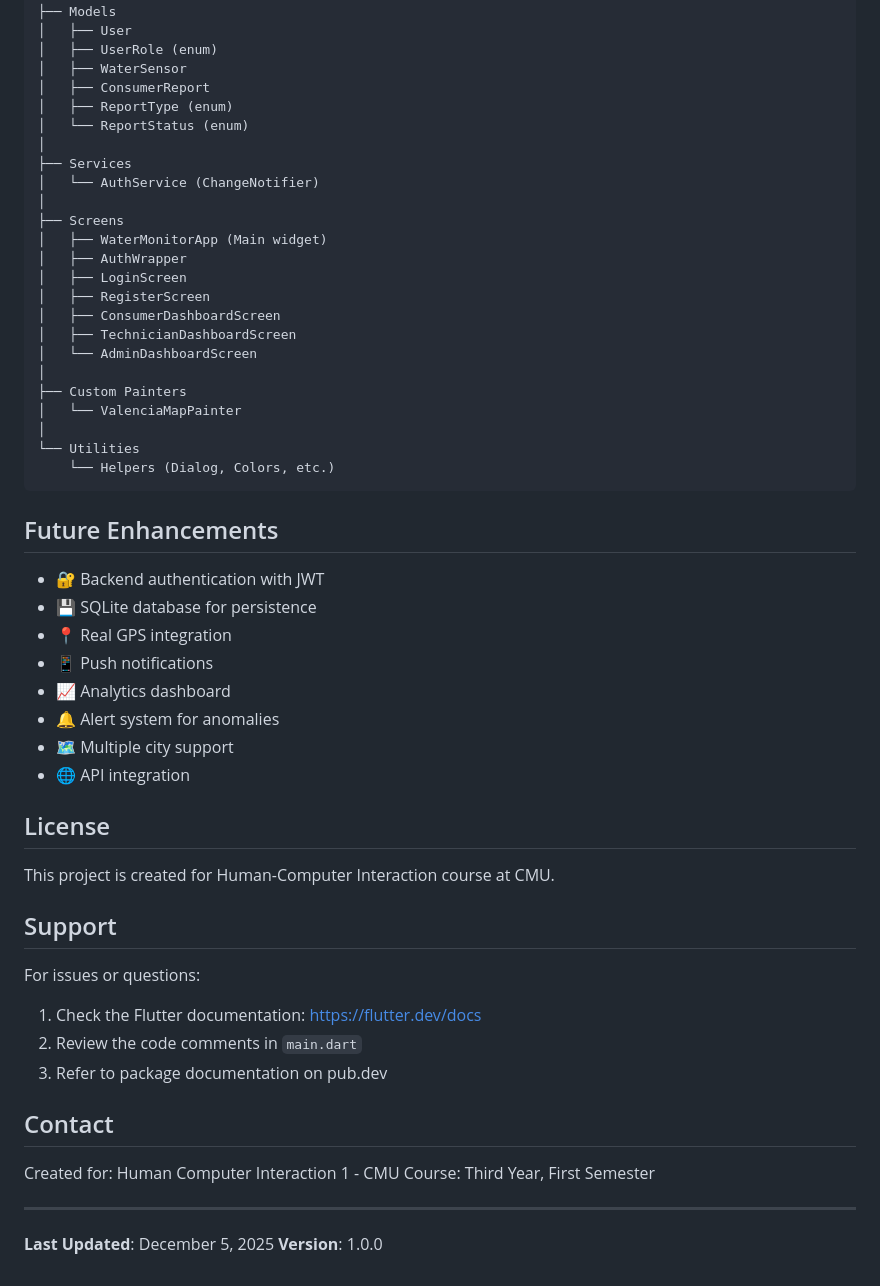
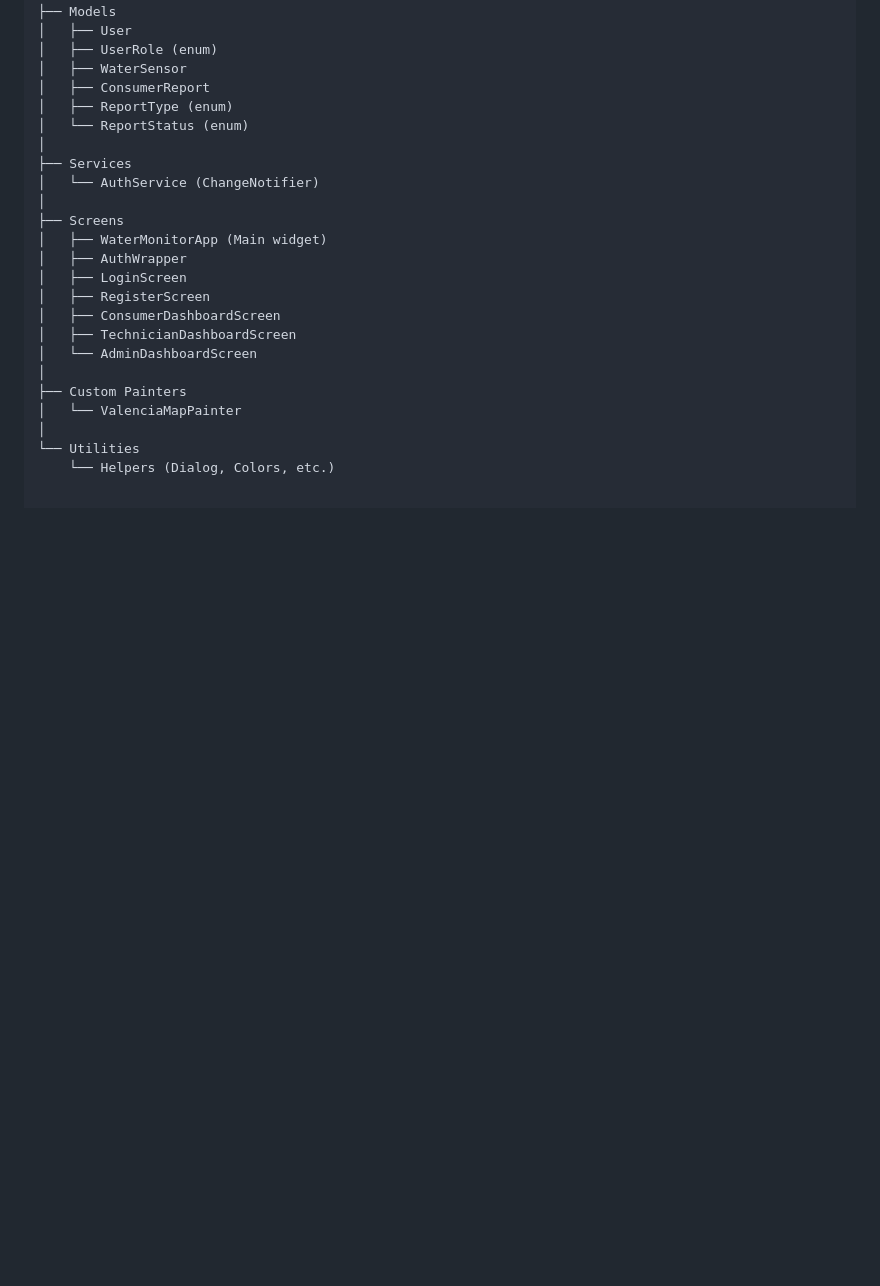
Before and after one commit to Nomos69/VCWD-Water-Leakage-Monitoring, a Markdown page: README_SETUP.md, the part around the change. Rendered like a GitHub page; blank space fills up the shorter version.

````diff
--- a/README_SETUP.md
+++ b/README_SETUP.md
@@ -344,36 +344,3 @@ lib/main.dart (All code in one file):
 │
 └── Utilities
     └── Helpers (Dialog, Colors, etc.)
-```
-
-## Future Enhancements
-
-- 🔐 Backend authentication with JWT
-- 💾 SQLite database for persistence
-- 📍 Real GPS integration
-- 📱 Push notifications
-- 📈 Analytics dashboard
-- 🔔 Alert system for anomalies
-- 🗺️ Multiple city support
-- 🌐 API integration
-
-## License
-
-This project is created for Human-Computer Interaction course at CMU.
-
-## Support
-
-For issues or questions:
-1. Check the Flutter documentation: https://flutter.dev/docs
-2. Review the code comments in `main.dart`
-3. Refer to package documentation on pub.dev
-
-## Contact
-
-Created for: Human Computer Interaction 1 - CMU
-Course: Third Year, First Semester
-
----
-
-**Last Updated**: December 5, 2025
-**Version**: 1.0.0
````
